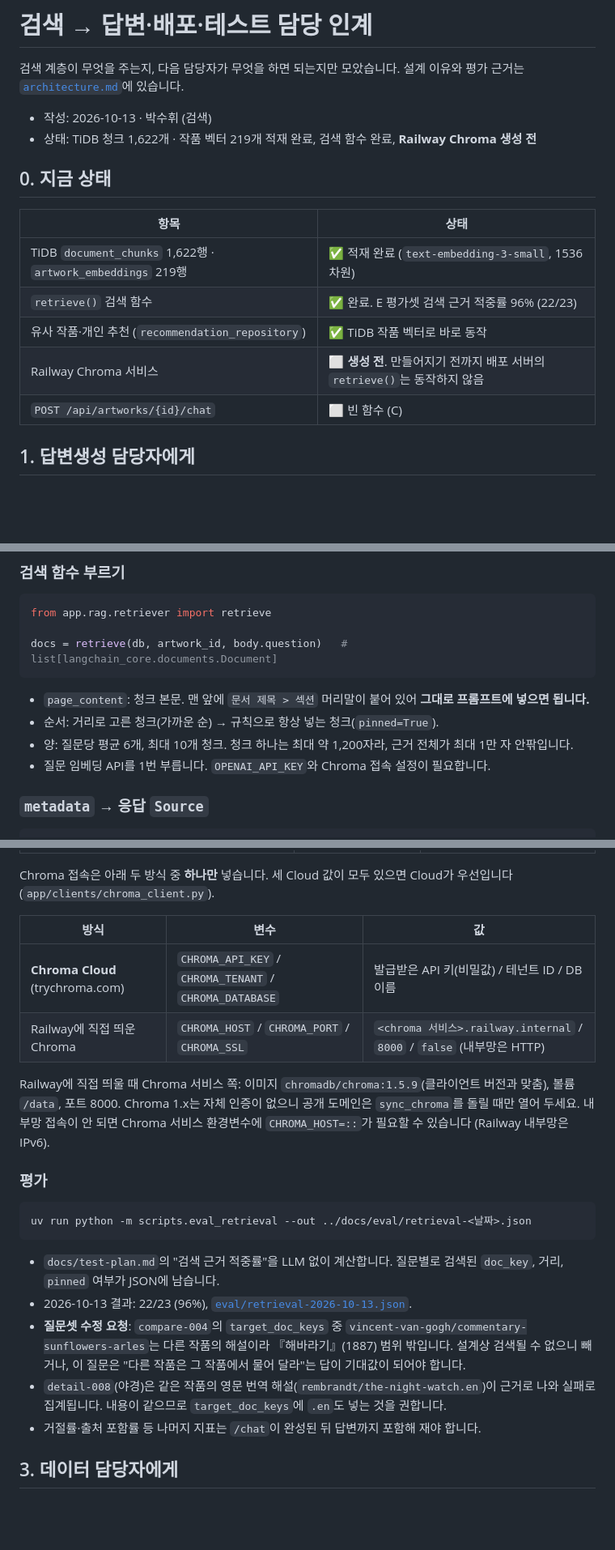
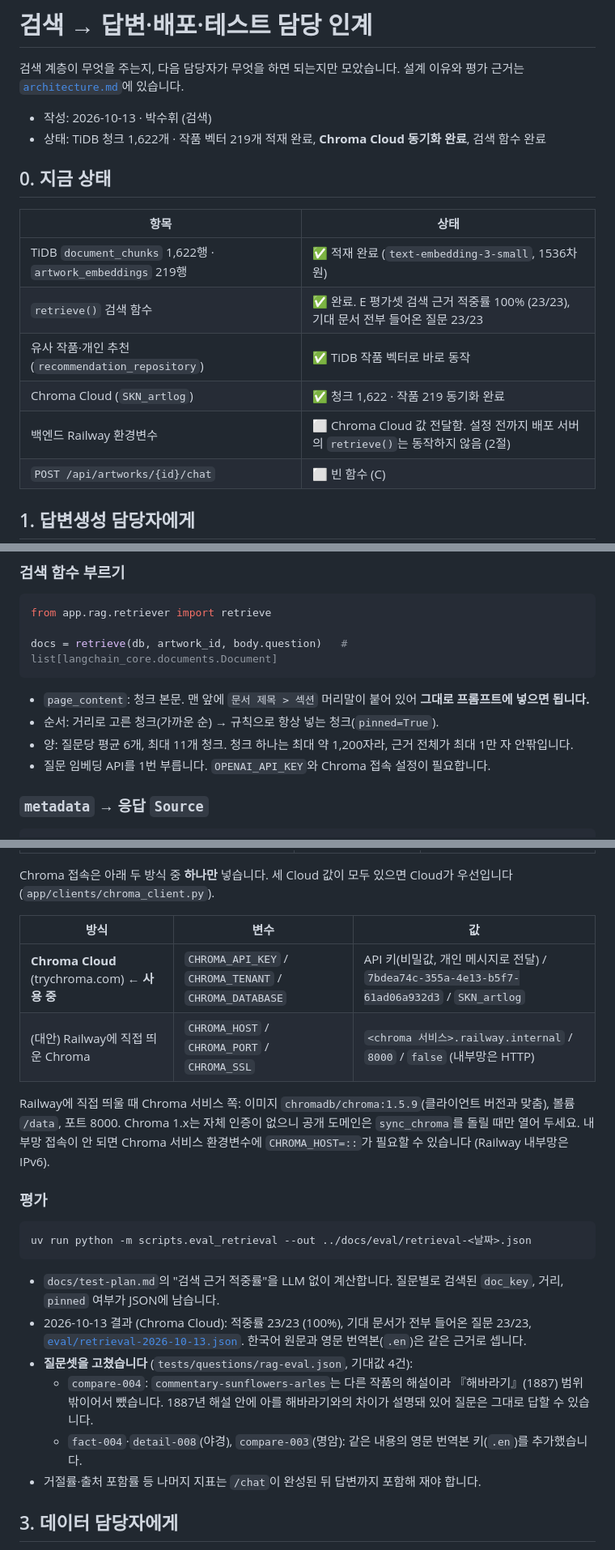
Before and after one commit to SKNETWORKS-FAMILY-AICAMP/SKN35-3rd-1Team, a Markdown page: docs/retrieval-handoff.md, 3 parts joined by grey strips. Shown at 81% size. Drawn GitHub-style; blank space fills up the shorter version.

Commit message:
[Add] rag 보고서 업데이트

````diff
--- a/docs/retrieval-handoff.md
+++ b/docs/retrieval-handoff.md
@@ -3,16 +3,17 @@
 검색 계층이 무엇을 주는지, 다음 담당자가 무엇을 하면 되는지만 모았습니다. 설계 이유와 평가 근거는 [`architecture.md`](architecture.md)에 있습니다.
 
 - 작성: 2026-10-13 · 박수휘 (검색)
-- 상태: TiDB 청크 1,622개 · 작품 벡터 219개 적재 완료, 검색 함수 완료, **Railway Chroma 생성 전**
+- 상태: TiDB 청크 1,622개 · 작품 벡터 219개 적재 완료, **Chroma Cloud 동기화 완료**, 검색 함수 완료
 
 ## 0. 지금 상태
 
 | 항목 | 상태 |
 | --- | --- |
 | TiDB `document_chunks` 1,622행 · `artwork_embeddings` 219행 | ✅ 적재 완료 (`text-embedding-3-small`, 1536차원) |
-| `retrieve()` 검색 함수 | ✅ 완료. E 평가셋 검색 근거 적중률 96% (22/23) |
+| `retrieve()` 검색 함수 | ✅ 완료. E 평가셋 검색 근거 적중률 100% (23/23), 기대 문서 전부 들어온 질문 23/23 |
 | 유사 작품·개인 추천 (`recommendation_repository`) | ✅ TiDB 작품 벡터로 바로 동작 |
-| Railway Chroma 서비스 | ⬜ **생성 전**. 만들어지기 전까지 배포 서버의 `retrieve()`는 동작하지 않음 |
+| Chroma Cloud (`SKN_artlog`) | ✅ 청크 1,622 · 작품 219 동기화 완료 |
+| 백엔드 Railway 환경변수 | ⬜ Chroma Cloud 값 전달함. 설정 전까지 배포 서버의 `retrieve()`는 동작하지 않음 (2절) |
 | `POST /api/artworks/{id}/chat` | ⬜ 빈 함수 (C) |
 
 ## 1. 답변생성 담당자에게
@@ -27,7 +28,7 @@ docs = retrieve(db, artwork_id, body.question)   # list[langchain_core.documents
 
 - `page_content`: 청크 본문. 맨 앞에 `문서 제목 > 섹션` 머리말이 붙어 있어 **그대로 프롬프트에 넣으면 됩니다.**
 - 순서: 거리로 고른 청크(가까운 순) → 규칙으로 항상 넣는 청크(`pinned=True`).
-- 양: 질문당 평균 6개, 최대 10개 청크. 청크 하나는 최대 약 1,200자라, 근거 전체가 최대 1만 자 안팎입니다.
+- 양: 질문당 평균 6개, 최대 11개 청크. 청크 하나는 최대 약 1,200자라, 근거 전체가 최대 1만 자 안팎입니다.
 - 질문 임베딩 API를 1번 부릅니다. `OPENAI_API_KEY`와 Chroma 접속 설정이 필요합니다.
 
 ### `metadata` → 응답 `Source`
@@ -80,8 +81,8 @@ Chroma 접속은 아래 두 방식 중 **하나만** 넣습니다. 세 Cloud 값
 
 | 방식 | 변수 | 값 |
 | --- | --- | --- |
-| **Chroma Cloud** (trychroma.com) | `CHROMA_API_KEY` / `CHROMA_TENANT` / `CHROMA_DATABASE` | 발급받은 API 키(비밀값) / 테넌트 ID / DB 이름 |
-| Railway에 직접 띄운 Chroma | `CHROMA_HOST` / `CHROMA_PORT` / `CHROMA_SSL` | `<chroma 서비스>.railway.internal` / `8000` / `false` (내부망은 HTTP) |
+| **Chroma Cloud** (trychroma.com) **← 사용 중** | `CHROMA_API_KEY` / `CHROMA_TENANT` / `CHROMA_DATABASE` | API 키(비밀값, 개인 메시지로 전달) / `7bdea74c-355a-4e13-b5f7-61ad06a932d3` / `SKN_artlog` |
+| (대안) Railway에 직접 띄운 Chroma | `CHROMA_HOST` / `CHROMA_PORT` / `CHROMA_SSL` | `<chroma 서비스>.railway.internal` / `8000` / `false` (내부망은 HTTP) |
 
 Railway에 직접 띄울 때 Chroma 서비스 쪽: 이미지 `chromadb/chroma:1.5.9`(클라이언트 버전과 맞춤), 볼륨 `/data`, 포트 8000. Chroma 1.x는 자체 인증이 없으니 공개 도메인은 `sync_chroma`를 돌릴 때만 열어 두세요. 내부망 접속이 안 되면 Chroma 서비스 환경변수에 `CHROMA_HOST=::`가 필요할 수 있습니다 (Railway 내부망은 IPv6).
 
@@ -92,9 +93,10 @@ uv run python -m scripts.eval_retrieval --out ../docs/eval/retrieval-<날짜>.js
 ```
 
 - `docs/test-plan.md`의 "검색 근거 적중률"을 LLM 없이 계산합니다. 질문별로 검색된 `doc_key`, 거리, `pinned` 여부가 JSON에 남습니다.
-- 2026-10-13 결과: 22/23 (96%), [`eval/retrieval-2026-10-13.json`](eval/retrieval-2026-10-13.json).
-- **질문셋 수정 요청**: `compare-004`의 `target_doc_keys` 중 `vincent-van-gogh/commentary-sunflowers-arles`는 다른 작품의 해설이라 『해바라기』(1887) 범위 밖입니다. 설계상 검색될 수 없으니 빼거나, 이 질문은 "다른 작품은 그 작품에서 물어 달라"는 답이 기대값이 되어야 합니다.
-- `detail-008`(야경)은 같은 작품의 영문 번역 해설(`rembrandt/the-night-watch.en`)이 근거로 나와 실패로 집계됩니다. 내용이 같으므로 `target_doc_keys`에 `.en`도 넣는 것을 권합니다.
+- 2026-10-13 결과 (Chroma Cloud): 적중률 23/23 (100%), 기대 문서가 전부 들어온 질문 23/23, [`eval/retrieval-2026-10-13.json`](eval/retrieval-2026-10-13.json). 한국어 원문과 영문 번역본(`.en`)은 같은 근거로 셉니다.
+- **질문셋을 고쳤습니다** (`tests/questions/rag-eval.json`, 기대값 4건):
+  - `compare-004`: `commentary-sunflowers-arles`는 다른 작품의 해설이라 『해바라기』(1887) 범위 밖이어서 뺐습니다. 1887년 해설 안에 아를 해바라기와의 차이가 설명돼 있어 질문은 그대로 답할 수 있습니다.
+  - `fact-004`·`detail-008`(야경), `compare-003`(명암): 같은 내용의 영문 번역본 키(`.en`)를 추가했습니다.
 - 거절률·출처 포함률 등 나머지 지표는 `/chat`이 완성된 뒤 답변까지 포함해 재야 합니다.
 
 ## 3. 데이터 담당자에게
````
Also changed, not shown: other parts of docs/retrieval-handoff.md (+1 -1 lines).
